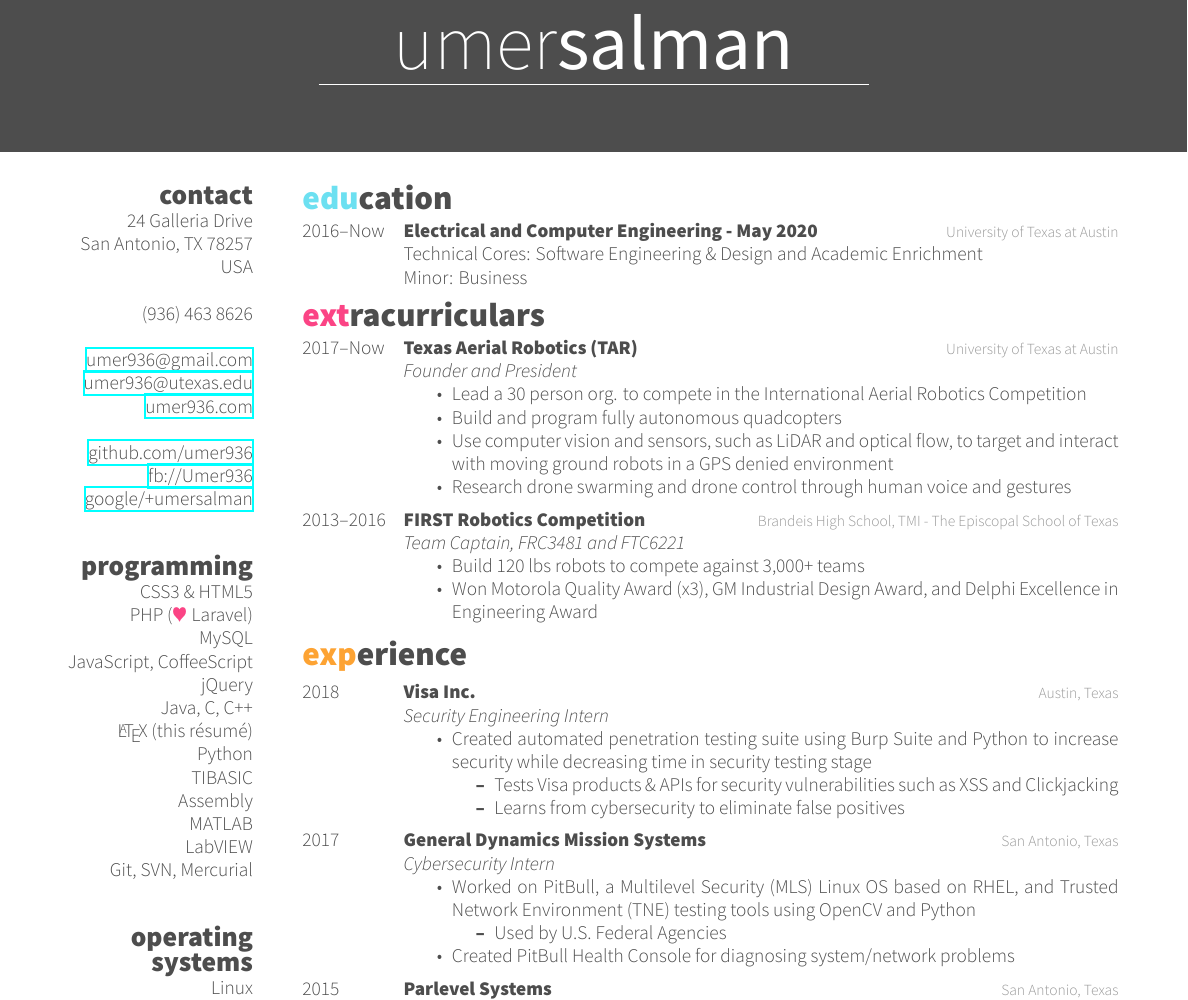
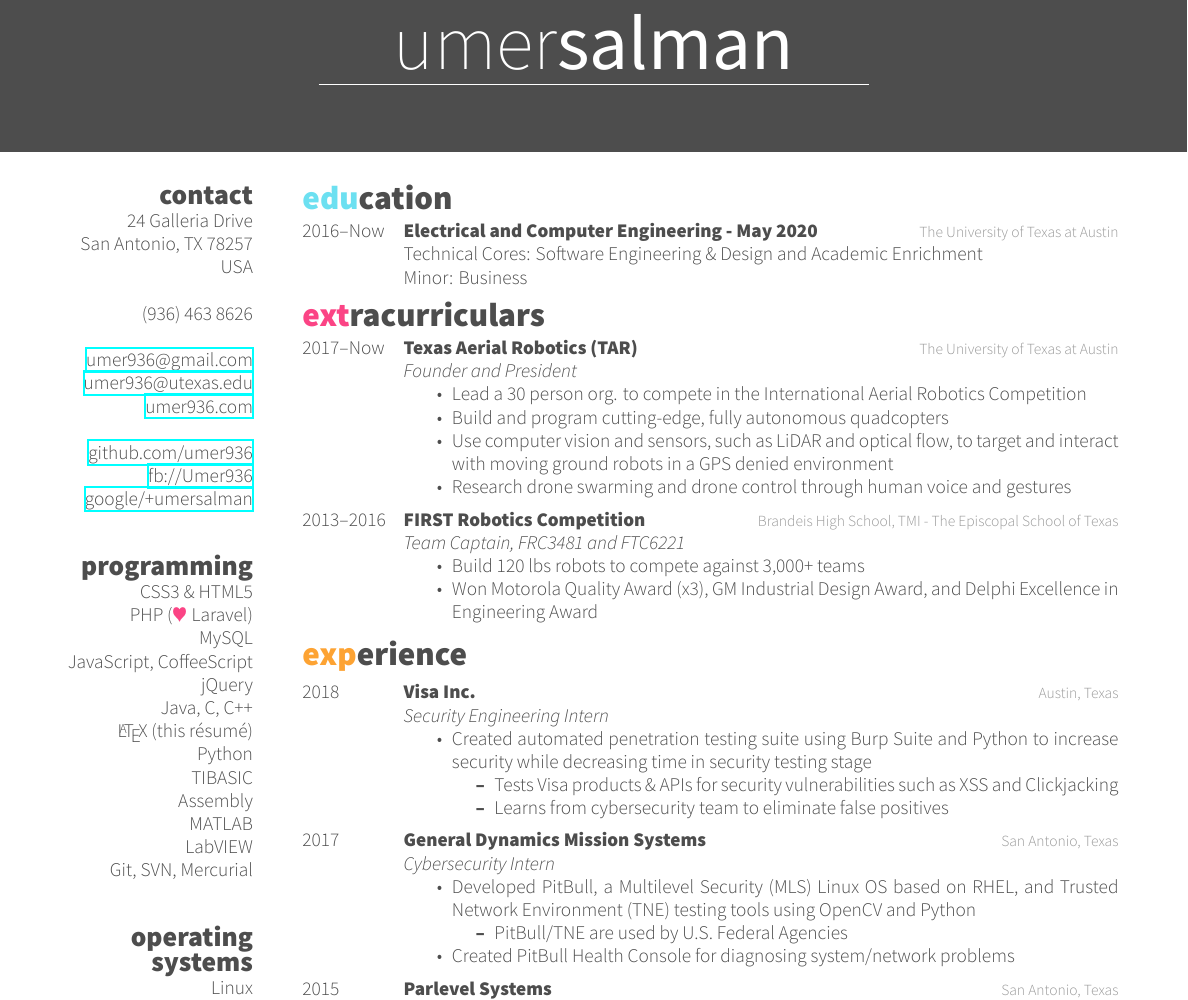
Before and after one commit to umer936/My-Resume-CV, a LaTeX CV (2018_Resume.tex): part of the page, cut so that both start at the same text. The pictures show the PDF file output_pdfs/2018_Resume.pdf that the author committed with the source.

Commit message:
Minor wording updates

```diff
--- a/2018_Resume.tex
+++ b/2018_Resume.tex
@@ -92,7 +92,7 @@
 	\entry
 	{2016--Now}
 	{Electrical and Computer Engineering - May 2020}
-	{University of Texas at Austin}
+	{The University of Texas at Austin}
 	{
 		Technical Cores: Software Engineering \& Design and Academic Enrichment \\
 		Minor: Business
@@ -109,12 +109,12 @@
 	\entry
 	{2017--Now}
 	{Texas Aerial Robotics (TAR)}
-	{University of Texas at Austin}
+	{The University of Texas at Austin}
 	{
 	\emph{Founder and President}
 	\begin{itemize}
 			\item Lead a 30 person org. to compete in the International Aerial Robotics Competition
-			\item Build and program fully autonomous quadcopters
+			\item Build and program cutting-edge, fully autonomous quadcopters
 			\item Use computer vision and sensors, such as LiDAR and optical flow, to target and interact with moving ground robots in a GPS denied environment
 			\item Research drone swarming and drone control through human voice and gestures
 		\end{itemize}
@@ -155,7 +155,7 @@
 			\item Created automated penetration testing suite using Burp Suite and Python to increase security while decreasing time in security testing stage
 			\begin{itemize}
 				\item Tests Visa products \& APIs for security vulnerabilities such as XSS and Clickjacking
-				\item Learns from cybersecurity to eliminate false positives
+				\item Learns from cybersecurity team to eliminate false positives
 			\end{itemize}
 		\end{itemize}
 	}
@@ -168,9 +168,9 @@
 	{San Antonio, Texas}
 	{\emph{Cybersecurity Intern}
 		\begin{itemize}
-			\item Worked on PitBull, a Multilevel Security (MLS) Linux OS based on RHEL, and Trusted Network Environment (TNE) testing tools using OpenCV and Python
+			\item Developed PitBull, a Multilevel Security (MLS) Linux OS based on RHEL, and Trusted Network Environment (TNE) testing tools using OpenCV and Python
 			\begin{itemize}
-				\item Used by U.S. Federal Agencies
+				\item PitBull/TNE are used by U.S. Federal Agencies
 			\end{itemize}
 			\item Created PitBull Health Console for diagnosing system/network problems
 		\end{itemize}
```
Also changed, not shown: output_pdfs/2018_Resume.pdf, output_pdfs/2018_Resume_BW.pdf.
